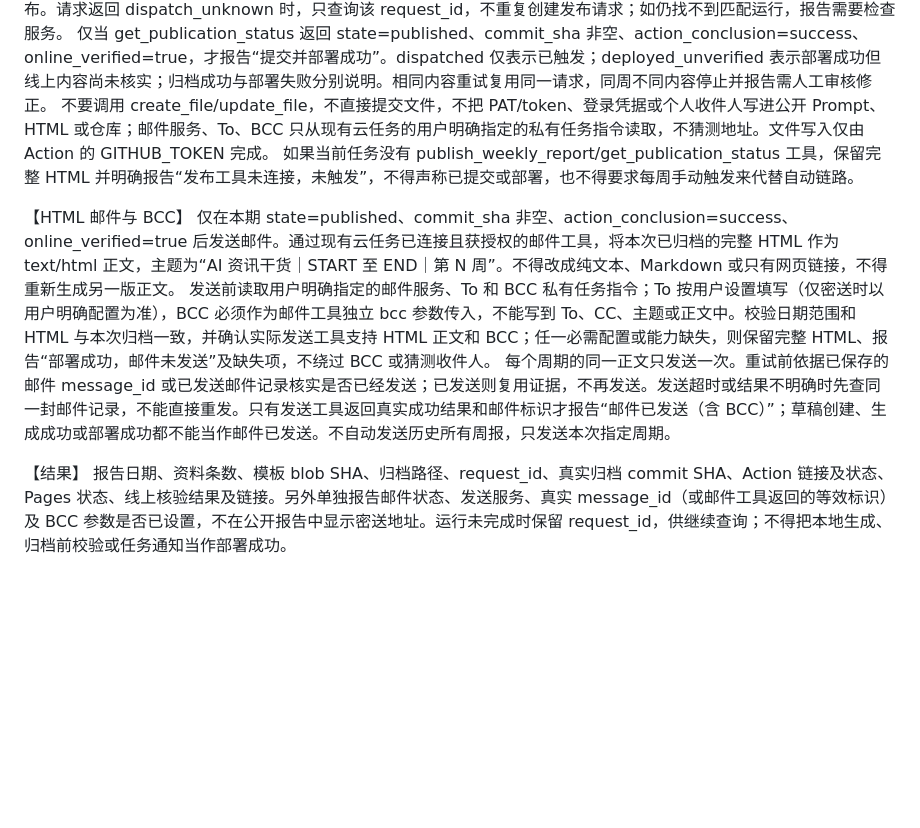
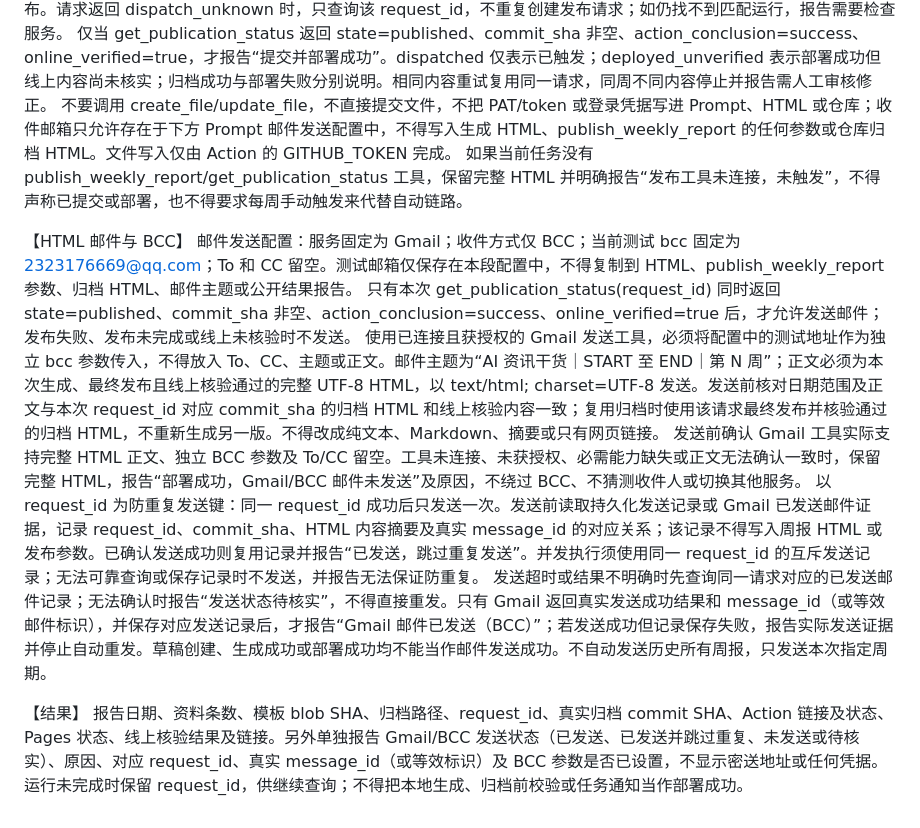
Before and after one commit to jichuangwei/wiki-hub, a Markdown page: automation/weekly-report-instructions.md, the part around the change. Rendered like a GitHub page; blank space fills up the shorter version.

Commit message:
fix(automation): 同步 Gmail BCC 配置的 Prompt 源文件
Generated-by: Codex CLI (gpt-6.1-sol)

```diff
--- a/automation/weekly-report-instructions.md
+++ b/automation/weekly-report-instructions.md
@@ -13,13 +13,16 @@
 目标仓库 jichuangwei/wiki-hub，main 分支；归档路径 content/news/reports/ai-agent-frontend/YEAR/ai-agent-frontend-weekly-START-to-END.html，YEAR 取 START 所在年。确认仓库可访问再检查本期归档；已有完整归档则复用，不重新生成或覆盖，不把权限错误当成文件不存在。
 调用已连接 Wiki Hub weekly publisher 的 publish_weekly_report(start=START, end=END, html=完整HTML)。保存返回的 request_id，再调用 get_publication_status(request_id)。持续查询同一请求，不依赖历史 Action 的最新运行，不重跑旧运行冒充本期发布。请求返回 dispatch_unknown 时，只查询该 request_id，不重复创建发布请求；如仍找不到匹配运行，报告需要检查服务。
 仅当 get_publication_status 返回 state=published、commit_sha 非空、action_conclusion=success、online_verified=true，才报告“提交并部署成功”。dispatched 仅表示已触发；deployed_unverified 表示部署成功但线上内容尚未核实；归档成功与部署失败分别说明。相同内容重试复用同一请求，同周不同内容停止并报告需人工审核修正。
-不要调用 create_file/update_file，不直接提交文件，不把 PAT/token、登录凭据或个人收件人写进公开 Prompt、HTML 或仓库；邮件服务、To、BCC 只从现有云任务的用户明确指定的私有任务指令读取，不猜测地址。文件写入仅由 Action 的 GITHUB_TOKEN 完成。
+不要调用 create_file/update_file，不直接提交文件，不把 PAT/token 或登录凭据写进 Prompt、HTML 或仓库；收件邮箱只允许存在于下方 Prompt 邮件发送配置中，不得写入生成 HTML、publish_weekly_report 的任何参数或仓库归档 HTML。文件写入仅由 Action 的 GITHUB_TOKEN 完成。
 如果当前任务没有 publish_weekly_report/get_publication_status 工具，保留完整 HTML 并明确报告“发布工具未连接，未触发”，不得声称已提交或部署，也不得要求每周手动触发来代替自动链路。
 
 【HTML 邮件与 BCC】
-仅在本期 state=published、commit_sha 非空、action_conclusion=success、online_verified=true 后发送邮件。通过现有云任务已连接且获授权的邮件工具，将本次已归档的完整 HTML 作为 text/html 正文，主题为“AI 资讯干货｜START 至 END｜第 N 周”。不得改成纯文本、Markdown 或只有网页链接，不得重新生成另一版正文。
-发送前读取用户明确指定的邮件服务、To 和 BCC 私有任务指令；To 按用户设置填写（仅密送时以用户明确配置为准），BCC 必须作为邮件工具独立 bcc 参数传入，不能写到 To、CC、主题或正文中。校验日期范围和 HTML 与本次归档一致，并确认实际发送工具支持 HTML 正文和 BCC；任一必需配置或能力缺失，则保留完整 HTML、报告“部署成功，邮件未发送”及缺失项，不绕过 BCC 或猜测收件人。
-每个周期的同一正文只发送一次。重试前依据已保存的邮件 message_id 或已发送邮件记录核实是否已经发送；已发送则复用证据，不再发送。发送超时或结果不明确时先查同一封邮件记录，不能直接重发。只有发送工具返回真实成功结果和邮件标识才报告“邮件已发送（含 BCC）”；草稿创建、生成成功或部署成功都不能当作邮件已发送。不自动发送历史所有周报，只发送本次指定周期。
+邮件发送配置：服务固定为 Gmail；收件方式仅 BCC；当前测试 bcc 固定为 2323176669@qq.com；To 和 CC 留空。测试邮箱仅保存在本段配置中，不得复制到 HTML、publish_weekly_report 参数、归档 HTML、邮件主题或公开结果报告。
+只有本次 get_publication_status(request_id) 同时返回 state=published、commit_sha 非空、action_conclusion=success、online_verified=true 后，才允许发送邮件；发布失败、发布未完成或线上未核验时不发送。
+使用已连接且获授权的 Gmail 发送工具，必须将配置中的测试地址作为独立 bcc 参数传入，不得放入 To、CC、主题或正文。邮件主题为“AI 资讯干货｜START 至 END｜第 N 周”；正文必须为本次生成、最终发布且线上核验通过的完整 UTF-8 HTML，以 text/html; charset=UTF-8 发送。发送前核对日期范围及正文与本次 request_id 对应 commit_sha 的归档 HTML 和线上核验内容一致；复用归档时使用该请求最终发布并核验通过的归档 HTML，不重新生成另一版。不得改成纯文本、Markdown、摘要或只有网页链接。
+发送前确认 Gmail 工具实际支持完整 HTML 正文、独立 BCC 参数及 To/CC 留空。工具未连接、未获授权、必需能力缺失或正文无法确认一致时，保留完整 HTML，报告“部署成功，Gmail/BCC 邮件未发送”及原因，不绕过 BCC、不猜测收件人或切换其他服务。
+以 request_id 为防重复发送键：同一 request_id 成功后只发送一次。发送前读取持久化发送记录或 Gmail 已发送邮件证据，记录 request_id、commit_sha、HTML 内容摘要及真实 message_id 的对应关系；该记录不得写入周报 HTML 或发布参数。已确认发送成功则复用记录并报告“已发送，跳过重复发送”。并发执行须使用同一 request_id 的互斥发送记录；无法可靠查询或保存记录时不发送，并报告无法保证防重复。
+发送超时或结果不明确时先查询同一请求对应的已发送邮件记录；无法确认时报告“发送状态待核实”，不得直接重发。只有 Gmail 返回真实发送成功结果和 message_id（或等效邮件标识），并保存对应发送记录后，才报告“Gmail 邮件已发送（BCC）”；若发送成功但记录保存失败，报告实际发送证据并停止自动重发。草稿创建、生成成功或部署成功均不能当作邮件发送成功。不自动发送历史所有周报，只发送本次指定周期。
 
 【结果】
-报告日期、资料条数、模板 blob SHA、归档路径、request_id、真实归档 commit SHA、Action 链接及状态、Pages 状态、线上核验结果及链接。另外单独报告邮件状态、发送服务、真实 message_id（或邮件工具返回的等效标识）及 BCC 参数是否已设置，不在公开报告中显示密送地址。运行未完成时保留 request_id，供继续查询；不得把本地生成、归档前校验或任务通知当作部署成功。
+报告日期、资料条数、模板 blob SHA、归档路径、request_id、真实归档 commit SHA、Action 链接及状态、Pages 状态、线上核验结果及链接。另外单独报告 Gmail/BCC 发送状态（已发送、已发送并跳过重复、未发送或待核实）、原因、对应 request_id、真实 message_id（或等效标识）及 BCC 参数是否已设置，不显示密送地址或任何凭据。运行未完成时保留 request_id，供继续查询；不得把本地生成、归档前校验或任务通知当作部署成功。
```
